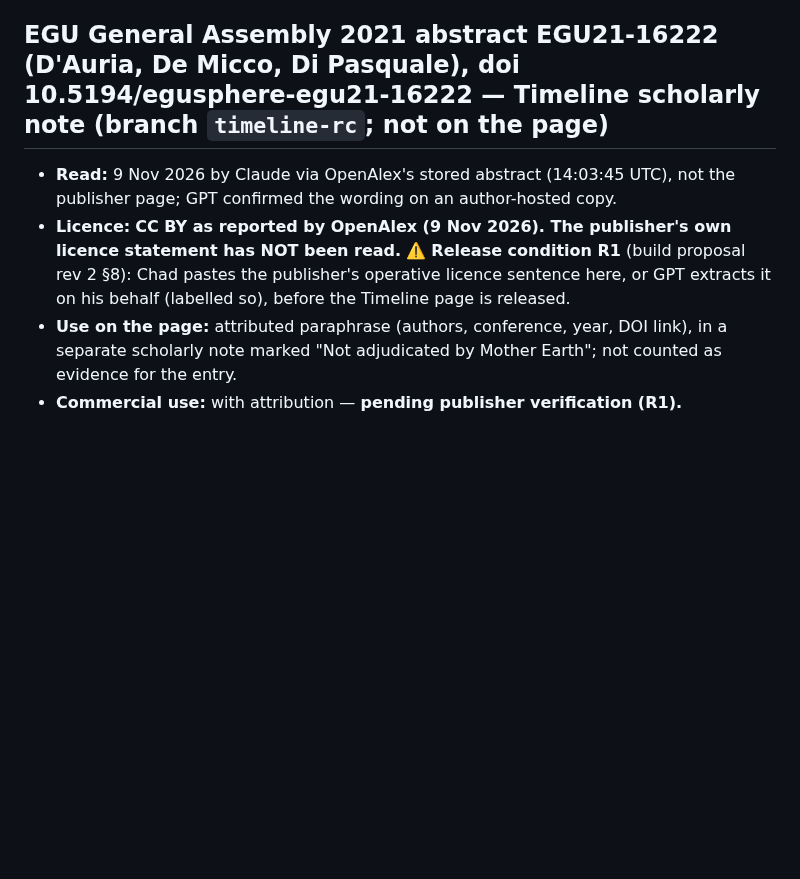
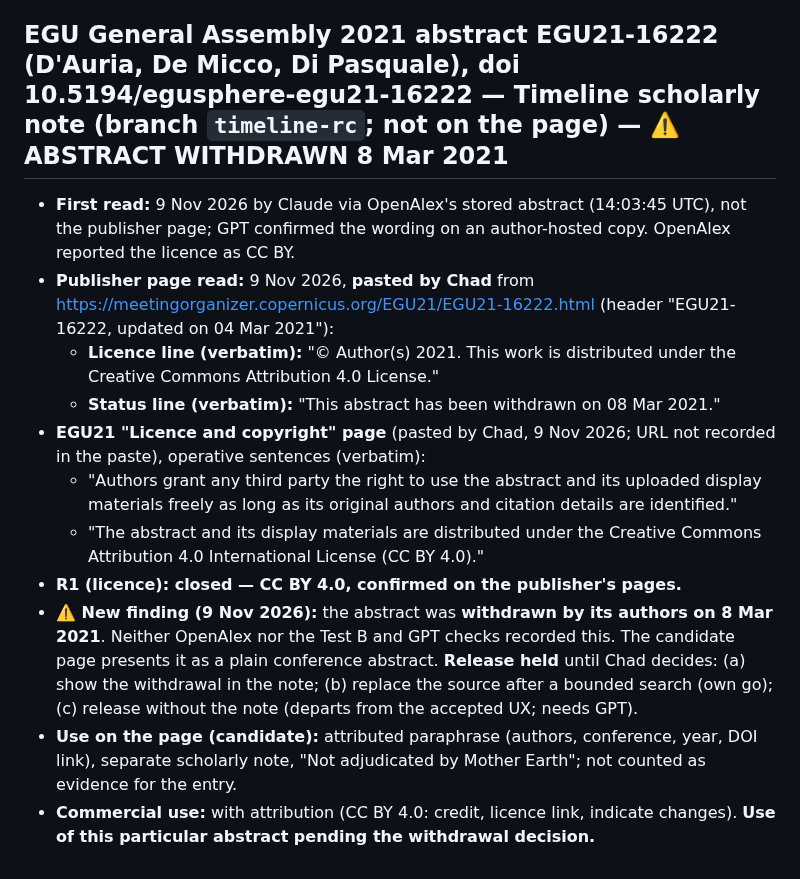
Before and after one commit to TheOneTheOnlyTheChad/mother-earth, a Markdown page: REGISTER.md, the part around the change. GitHub-like rendering; blank space fills up the shorter version.

Commit message:
REGISTER: EGU21-16222 licence CC BY 4.0 (publisher pages, pasted by Chad); abstract withdrawn 8 Mar 2021 — release held
Co-Authored-By: Claude Opus 5.5 <noreply@anthropic.com>
Claude-Session: https://claude.ai/code/session_01SPPtyZstGuXev9KBQ3nGjm

```diff
--- a/REGISTER.md
+++ b/REGISTER.md
@@ -194,8 +194,15 @@ Rule (1 Nov 2026): every row ends with a **Commercial use** line — yes / with
 - **Use on the page:** **linked only.** Nothing from the page is reproduced; the entry shows our English paraphrase, our conversion and our model, with the checked copy's date and hash beside the link.
 - **Commercial use:** not applicable while linked only. Quoting the text inline needs a separate clearance (e.g. Perseus, CC BY-SA 3.0 US, with attribution and share-alike).
 
-## EGU General Assembly 2021 abstract EGU21-16222 (D'Auria, De Micco, Di Pasquale), doi 10.5194/egusphere-egu21-16222 — Timeline scholarly note (branch `timeline-rc`; not on the page)
-- **Read:** 9 Nov 2026 by Claude via OpenAlex's stored abstract (14:03:45 UTC), not the publisher page; GPT confirmed the wording on an author-hosted copy.
-- **Licence:** **CC BY as reported by OpenAlex (9 Nov 2026). The publisher's own licence statement has NOT been read.** ⚠️ **Release condition R1** (build proposal rev 2 §8): Chad pastes the publisher's operative licence sentence here, or GPT extracts it on his behalf (labelled so), before the Timeline page is released.
-- **Use on the page:** attributed paraphrase (authors, conference, year, DOI link), in a separate scholarly note marked "Not adjudicated by Mother Earth"; not counted as evidence for the entry.
-- **Commercial use:** with attribution — **pending publisher verification (R1).**
+## EGU General Assembly 2021 abstract EGU21-16222 (D'Auria, De Micco, Di Pasquale), doi 10.5194/egusphere-egu21-16222 — Timeline scholarly note (branch `timeline-rc`; not on the page) — ⚠️ ABSTRACT WITHDRAWN 8 Mar 2021
+- **First read:** 9 Nov 2026 by Claude via OpenAlex's stored abstract (14:03:45 UTC), not the publisher page; GPT confirmed the wording on an author-hosted copy. OpenAlex reported the licence as CC BY.
+- **Publisher page read:** 9 Nov 2026, **pasted by Chad** from https://meetingorganizer.copernicus.org/EGU21/EGU21-16222.html (header "EGU21-16222, updated on 04 Mar 2021"):
+  - **Licence line (verbatim):** "© Author(s) 2021. This work is distributed under the Creative Commons Attribution 4.0 License."
+  - **Status line (verbatim):** "This abstract has been withdrawn on 08 Mar 2021."
+- **EGU21 "Licence and copyright" page** (pasted by Chad, 9 Nov 2026; URL not recorded in the paste), operative sentences (verbatim):
+  - "Authors grant any third party the right to use the abstract and its uploaded display materials freely as long as its original authors and citation details are identified."
+  - "The abstract and its display materials are distributed under the Creative Commons Attribution 4.0 International License (CC BY 4.0)."
+- **R1 (licence): closed — CC BY 4.0, confirmed on the publisher's pages.**
+- **⚠️ New finding (9 Nov 2026):** the abstract was **withdrawn by its authors on 8 Mar 2021**. Neither OpenAlex nor the Test B and GPT checks recorded this. The candidate page presents it as a plain conference abstract. **Release held** until Chad decides: (a) show the withdrawal in the note; (b) replace the source after a bounded search (own go); (c) release without the note (departs from the accepted UX; needs GPT).
+- **Use on the page (candidate):** attributed paraphrase (authors, conference, year, DOI link), separate scholarly note, "Not adjudicated by Mother Earth"; not counted as evidence for the entry.
+- **Commercial use:** with attribution (CC BY 4.0: credit, licence link, indicate changes). **Use of this particular abstract pending the withdrawal decision.**
```
